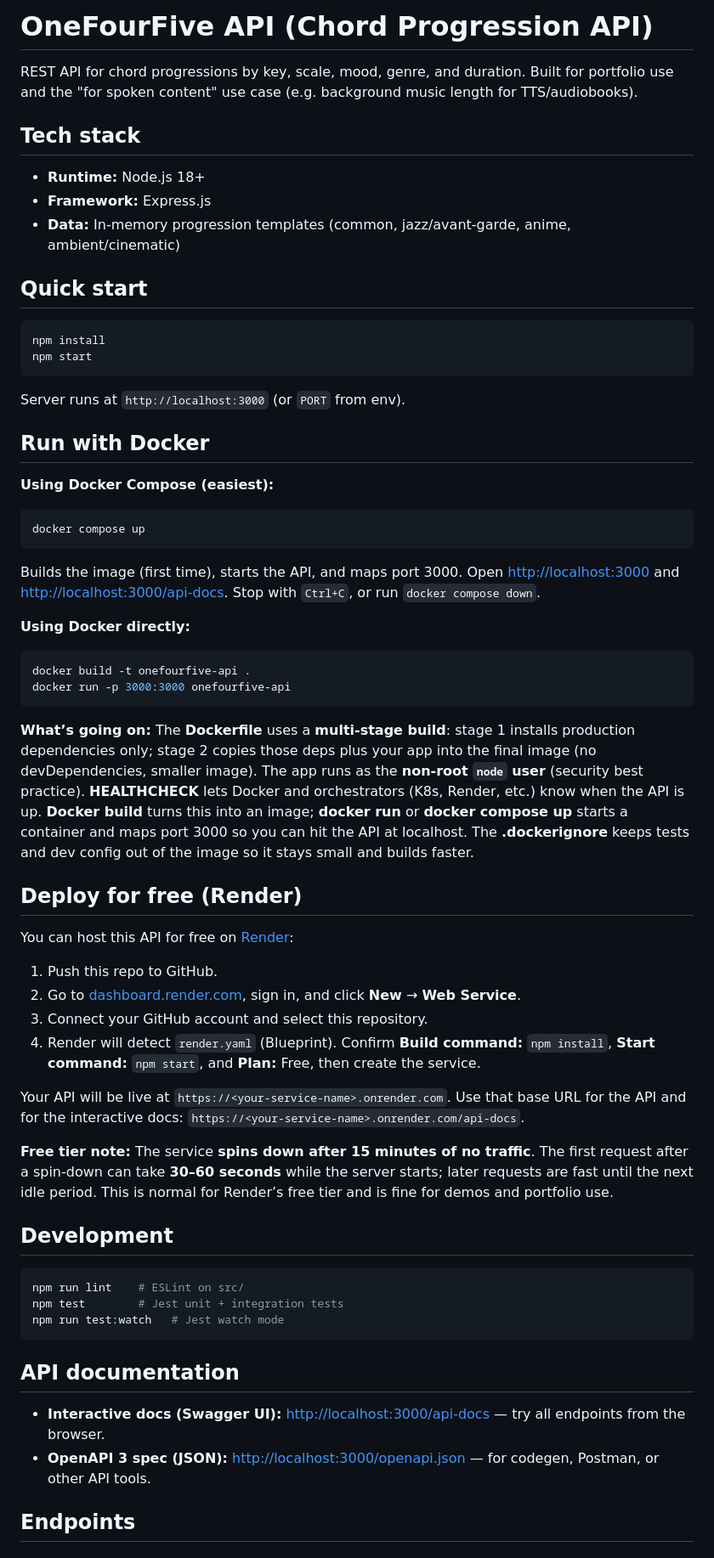
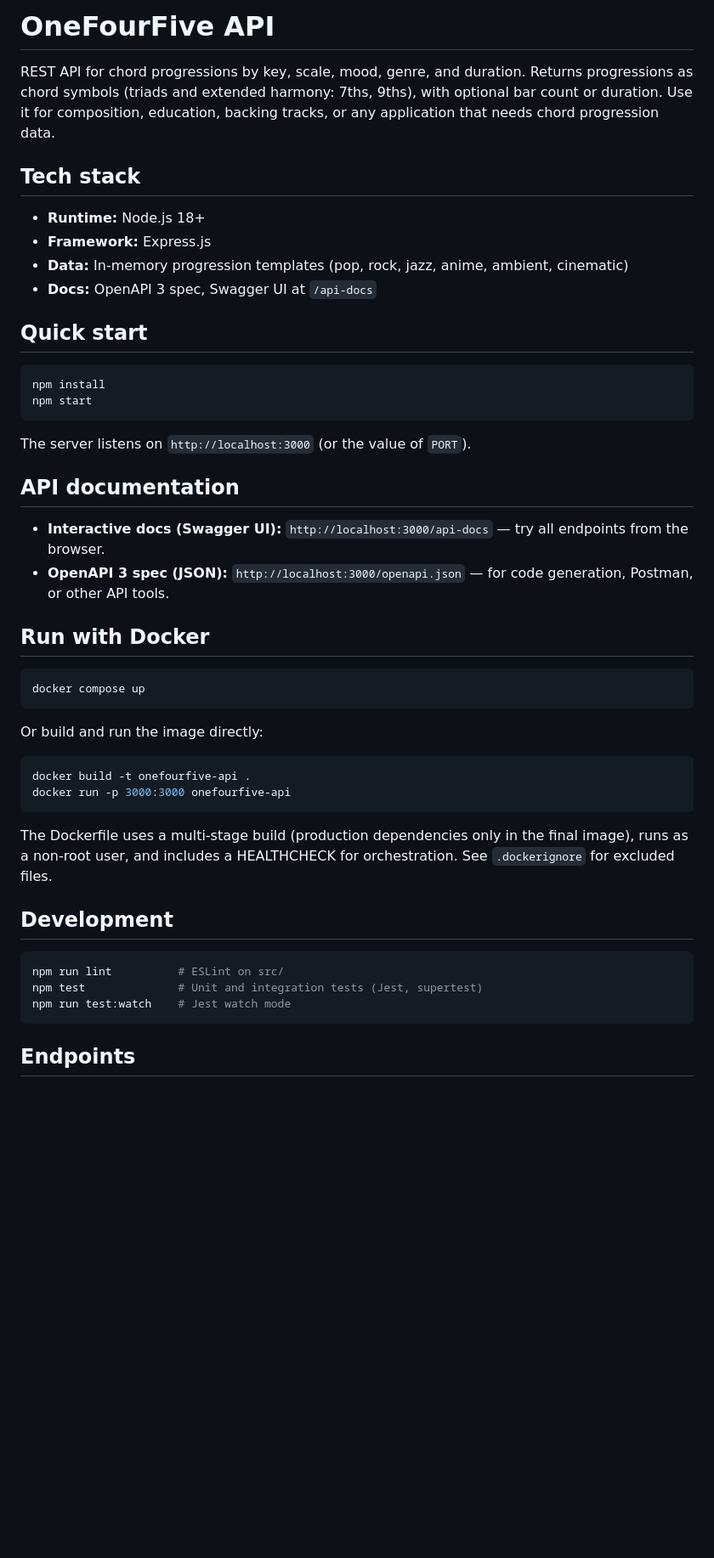
Before and after one commit to theblkguy/OneFourFiveAPI, a Markdown page: README.md, the part around one of its changes. Shown at 85% size. GitHub-like rendering; blank space fills up the shorter version.

````diff
--- a/README.md
+++ b/README.md
@@ -1,12 +1,13 @@
-# OneFourFive API (Chord Progression API)
+# OneFourFive API
 
-REST API for chord progressions by key, scale, mood, genre, and duration. Built for portfolio use and the "for spoken content" use case (e.g. background music length for TTS/audiobooks).
+REST API for chord progressions by key, scale, mood, genre, and duration. Returns progressions as chord symbols (triads and extended harmony: 7ths, 9ths), with optional bar count or duration. Use it for composition, education, backing tracks, or any application that needs chord progression data.
 
 ## Tech stack
 
 - **Runtime:** Node.js 18+
 - **Framework:** Express.js
-- **Data:** In-memory progression templates (common, jazz/avant-garde, anime, ambient/cinematic)
+- **Data:** In-memory progression templates (pop, rock, jazz, anime, ambient, cinematic)
+- **Docs:** OpenAPI 3 spec, Swagger UI at `/api-docs`
 
 ## Quick start
 
@@ -15,52 +16,35 @@ npm install
 npm start
 ```
 
-Server runs at `http://localhost:3000` (or `PORT` from env).
+The server listens on `http://localhost:3000` (or the value of `PORT`).
+
+## API documentation
+
+- **Interactive docs (Swagger UI):** `http://localhost:3000/api-docs` — try all endpoints from the browser.
+- **OpenAPI 3 spec (JSON):** `http://localhost:3000/openapi.json` — for code generation, Postman, or other API tools.
 
 ## Run with Docker
-
-**Using Docker Compose (easiest):**
 
 ```bash
 docker compose up
 ```
 
-Builds the image (first time), starts the API, and maps port 3000. Open [http://localhost:3000](http://localhost:3000) and [http://localhost:3000/api-docs](http://localhost:3000/api-docs). Stop with `Ctrl+C`, or run `docker compose down`.
-
-**Using Docker directly:**
+Or build and run the image directly:
 
 ```bash
 docker build -t onefourfive-api .
 docker run -p 3000:3000 onefourfive-api
 ```
 
-**What’s going on:** The **Dockerfile** uses a **multi-stage build**: stage 1 installs production dependencies only; stage 2 copies those deps plus your app into the final image (no devDependencies, smaller image). The app runs as the **non-root `node` user** (security best practice). **HEALTHCHECK** lets Docker and orchestrators (K8s, Render, etc.) know when the API is up. **Docker build** turns this into an image; **docker run** or **docker compose up** starts a container and maps port 3000 so you can hit the API at localhost. The **.dockerignore** keeps tests and dev config out of the image so it stays small and builds faster.
-
-## Deploy for free (Render)
-
-You can host this API for free on [Render](https://render.com):
-
-1. Push this repo to GitHub.
-2. Go to [dashboard.render.com](https://dashboard.render.com), sign in, and click **New** → **Web Service**.
-3. Connect your GitHub account and select this repository.
-4. Render will detect `render.yaml` (Blueprint). Confirm **Build command:** `npm install`, **Start command:** `npm start`, and **Plan:** Free, then create the service.
-
-Your API will be live at `https://<your-service-name>.onrender.com`. Use that base URL for the API and for the interactive docs: `https://<your-service-name>.onrender.com/api-docs`.
-
-**Free tier note:** The service **spins down after 15 minutes of no traffic**. The first request after a spin-down can take **30–60 seconds** while the server starts; later requests are fast until the next idle period. This is normal for Render’s free tier and is fine for demos and portfolio use.
+The Dockerfile uses a multi-stage build (production dependencies only in the final image), runs as a non-root user, and includes a HEALTHCHECK for orchestration. See `.dockerignore` for excluded files.
 
 ## Development
 
 ```bash
-npm run lint    # ESLint on src/
-npm test        # Jest unit + integration tests
-npm run test:watch   # Jest watch mode
+npm run lint          # ESLint on src/
+npm test              # Unit and integration tests (Jest, supertest)
+npm run test:watch    # Jest watch mode
 ```
-
-## API documentation
-
-- **Interactive docs (Swagger UI):** [http://localhost:3000/api-docs](http://localhost:3000/api-docs) — try all endpoints from the browser.
-- **OpenAPI 3 spec (JSON):** [http://localhost:3000/openapi.json](http://localhost:3000/openapi.json) — for codegen, Postman, or other API tools.
 
 ## Endpoints
 
````
Also changed, not shown: other parts of README.md (+35 -66 lines).
